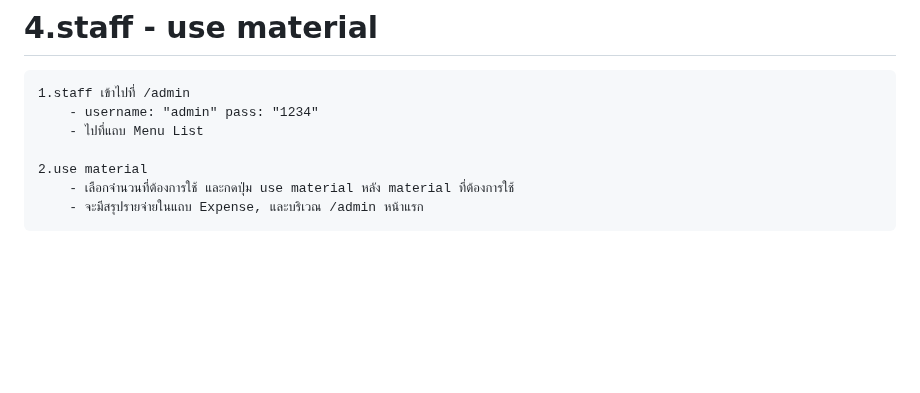
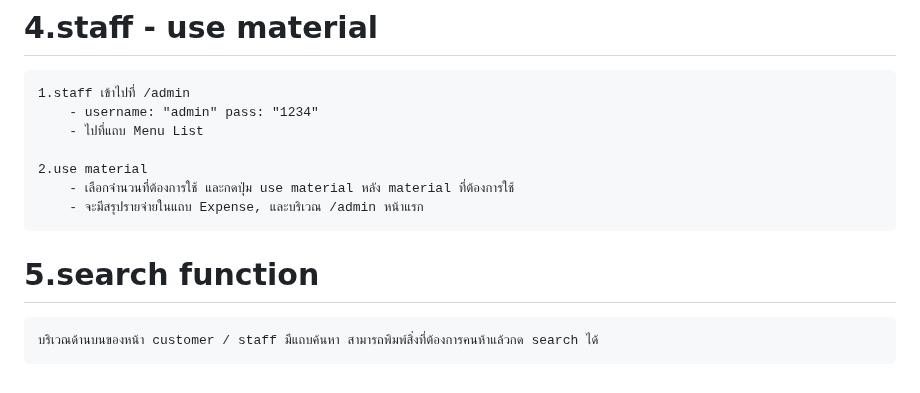
Before and after one commit to maefahluang-uni/99-project-cafemanagementsystemgroup-17, a Markdown page: README.md, the part around the change. GitHub-like rendering; blank space fills up the shorter version.

````diff
--- a/README.md
+++ b/README.md
@@ -95,3 +95,7 @@ Staff QR code:
     - เลือกจำนวนที่ต้องการใช้ และกดปุ่ม use material หลัง material ที่ต้องการใช้
     - จะมีสรุปรายจ่ายในแถบ Expense, และบริเวณ /admin หน้าแรก
 ```
+# 5.search function
+```
+บริเวณด้านบนของหน้า customer / staff มีแถบค้นหา สามารถพิมพ์สิ่งที่ต้องการคนห้าแล้วกด search ได้
+```
````
